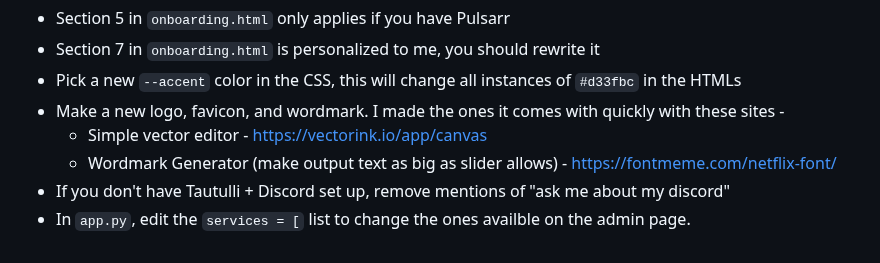
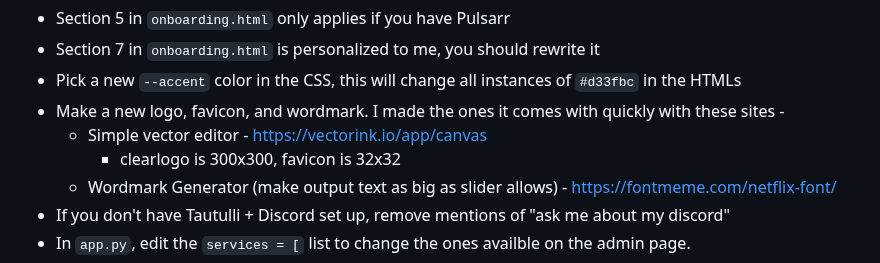
Before and after one commit to secretlycarl/onboarderr, a Markdown page: README.md, the part around one of its changes. Rendered like a GitHub page.

````diff
--- a/README.md
+++ b/README.md
@@ -136,6 +133,7 @@ Specifically:
 - Pick a new ```--accent``` color in the CSS, this will change all instances of ```#d33fbc``` in the HTMLs
 - Make a new logo, favicon, and wordmark. I made the ones it comes with quickly with these sites -
 	- Simple vector editor - https://vectorink.io/app/canvas
+   		- clearlogo is 300x300, favicon is 32x32
 	- Wordmark Generator (make output text as big as slider allows) - https://fontmeme.com/netflix-font/
 - If you don't have Tautulli + Discord set up, remove mentions of "ask me about my discord"
 - In ```app.py```, edit the ```services = [``` list to change the ones availble on the admin page.
````
Also changed, not shown: other parts of README.md (+0 -3 lines).
